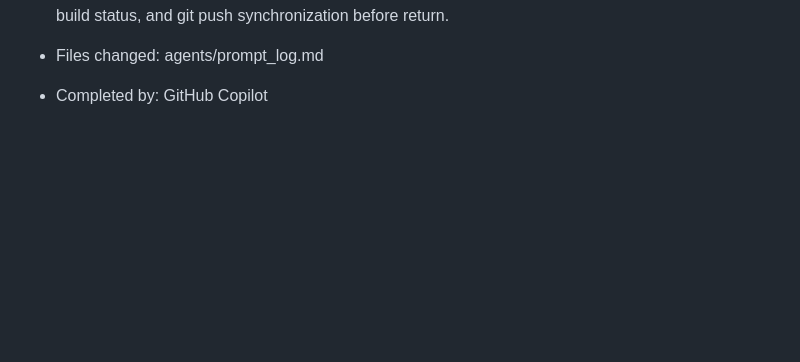
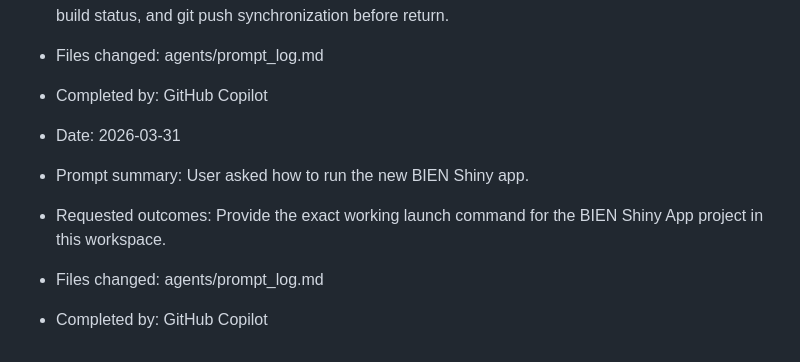
Before and after one commit to benquist/GlobalBodySize, a Markdown page: agents/prompt_log.md, the part around the change. Rendered like a GitHub page; blank space fills up the shorter version.

Commit message:
Log BIEN app run instructions prompt

```diff
--- a/agents/prompt_log.md
+++ b/agents/prompt_log.md
@@ -414,3 +414,9 @@ Record each user prompt that led to creation, direction, or alteration of agent
 - Requested outcomes: Verify prompt is recorded, updated Rmd compile status, updated R package build status, and git push synchronization before return.
 - Files changed: agents/prompt_log.md
 - Completed by: GitHub Copilot
+
+- Date: 2026-03-31
+- Prompt summary: User asked how to run the new BIEN Shiny app.
+- Requested outcomes: Provide the exact working launch command for the BIEN Shiny App project in this workspace.
+- Files changed: agents/prompt_log.md
+- Completed by: GitHub Copilot
```
